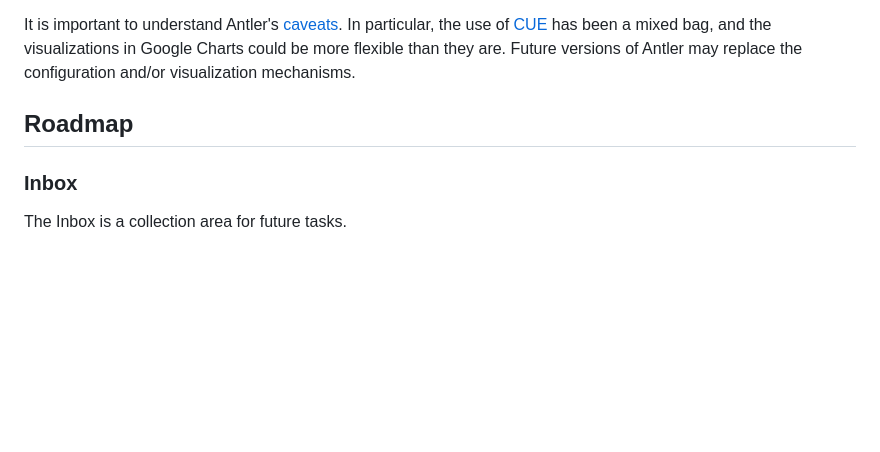
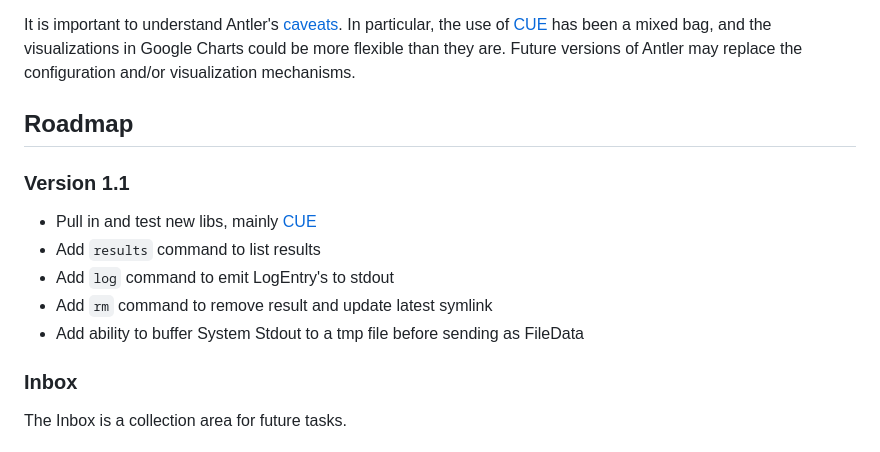
Before and after one commit to heistp/antler, a Markdown page: README.md, the part around the change. Drawn GitHub-style; blank space fills up the shorter version.

Commit message:
update README / Roadmap

```diff
--- a/README.md
+++ b/README.md
@@ -47,6 +47,15 @@ Antler may replace the configuration and/or visualization mechanisms.
 
 ## Roadmap
 
+### Version 1.1
+
+- Pull in and test new libs, mainly
+  [CUE](https://github.com/cue-lang/cue/issues/3452)
+- Add `results` command to list results
+- Add `log` command to emit LogEntry's to stdout
+- Add `rm` command to remove result and update latest symlink
+- Add ability to buffer System Stdout to a tmp file before sending as FileData
+
 ### Inbox
 
 The Inbox is a collection area for future tasks.
```
